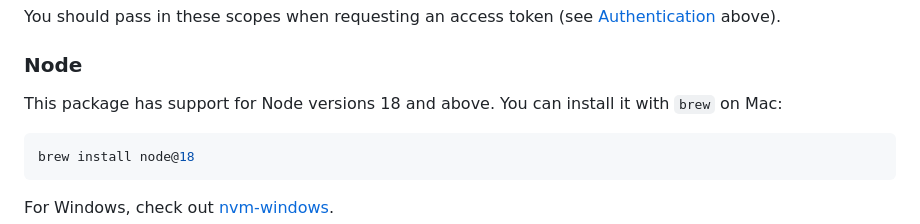
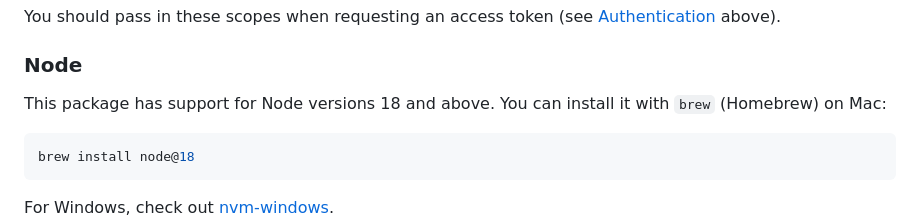
Before and after one commit to uber/uber-direct-sdk, a Markdown page: README.md, the part around the change. Drawn GitHub-style.

````diff
--- a/README.md
+++ b/README.md
@@ -210,7 +210,7 @@ You should pass in these scopes when requesting an access token (see [Authentica
 
 ### Node
 
-This package has support for Node versions 18 and above. You can install it with `brew` on Mac:
+This package has support for Node versions 18 and above. You can install it with `brew` (Homebrew) on Mac:
 
 ```sh
 brew install node@18
````
